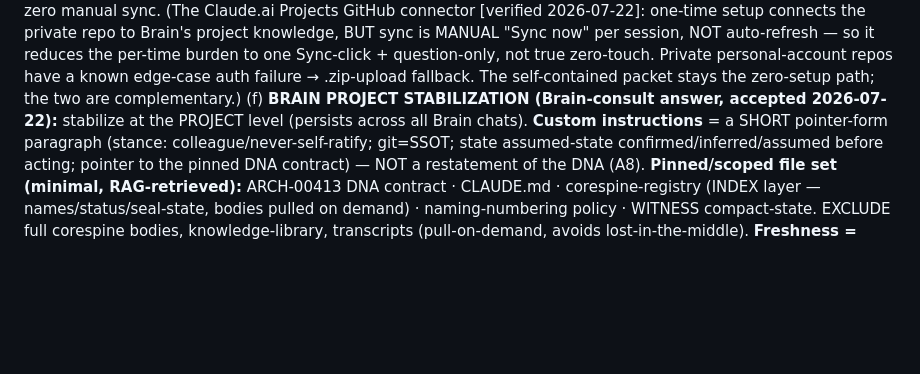
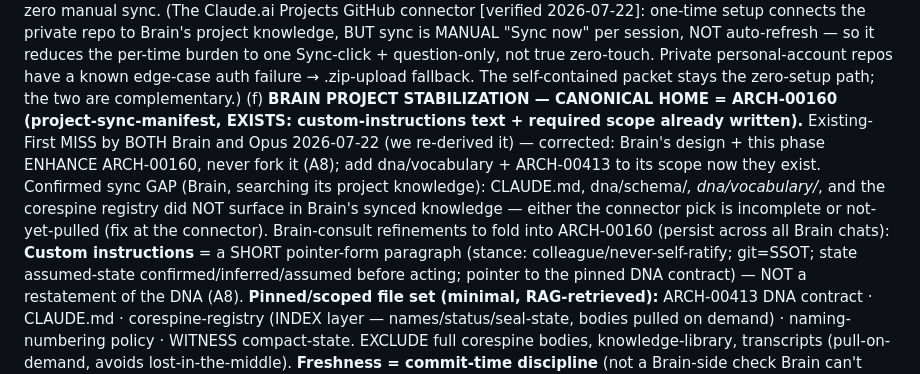
Before and after one commit to CommarkG/Cisem, a Markdown page: dna/planning/CISEM-ARCH-00414-session-consolidation-plan.md, the part around the change. Drawn GitHub-style; blank space fills up the shorter version.

Commit message:
ARCH-00414 P4f: correct Existing-First miss — ARCH-00160 is the canonical sync home
Brain (searching its project knowledge) caught that ARCH-00160 project-sync-manifest already
holds the custom-instructions text + scope; both Brain and Opus re-derived it. Corrected: the
stabilization design ENHANCES ARCH-00160, never forks it (A8). Also logs Brain's confirmed sync
GAP (CLAUDE.md / dna/schema / dna/vocabulary / registry not surfacing in Brain's synced knowledge).

Co-Authored-By: Claude Opus 4.8 <noreply@anthropic.com>

```diff
--- a/dna/planning/CISEM-ARCH-00414-session-consolidation-plan.md
+++ b/dna/planning/CISEM-ARCH-00414-session-consolidation-plan.md
@@ -101,8 +101,12 @@ zero manual sync. (The Claude.ai Projects GitHub connector [verified 2026-07-22]
 to Brain's project knowledge, BUT sync is MANUAL "Sync now" per session, NOT auto-refresh — so it reduces the per-time
 burden to one Sync-click + question-only, not true zero-touch. Private personal-account repos have a known edge-case auth
 failure → .zip-upload fallback. The self-contained packet stays the zero-setup path; the two are complementary.)
-(f) **BRAIN PROJECT STABILIZATION (Brain-consult answer, accepted 2026-07-22):** stabilize at the PROJECT level (persists
-across all Brain chats). **Custom instructions** = a SHORT pointer-form paragraph (stance: colleague/never-self-ratify;
+(f) **BRAIN PROJECT STABILIZATION — CANONICAL HOME = ARCH-00160 (project-sync-manifest, EXISTS: custom-instructions text +
+required scope already written).** Existing-First MISS by BOTH Brain and Opus 2026-07-22 (we re-derived it) — corrected:
+Brain's design + this phase ENHANCE ARCH-00160, never fork it (A8); add dna/vocabulary + ARCH-00413 to its scope now they
+exist. Confirmed sync GAP (Brain, searching its project knowledge): CLAUDE.md, dna/schema/*, dna/vocabulary/*, and the
+corespine registry did NOT surface in Brain's synced knowledge — either the connector pick is incomplete or not-yet-pulled
+(fix at the connector). Brain-consult refinements to fold into ARCH-00160 (persist across all Brain chats): **Custom instructions** = a SHORT pointer-form paragraph (stance: colleague/never-self-ratify;
 git=SSOT; state assumed-state confirmed/inferred/assumed before acting; pointer to the pinned DNA contract) — NOT a
 restatement of the DNA (A8). **Pinned/scoped file set (minimal, RAG-retrieved):** ARCH-00413 DNA contract · CLAUDE.md ·
 corespine-registry (INDEX layer — names/status/seal-state, bodies pulled on demand) · naming-numbering policy · WITNESS
```
